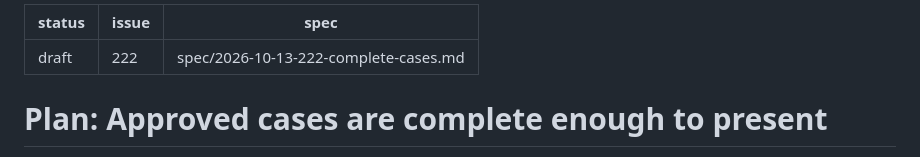
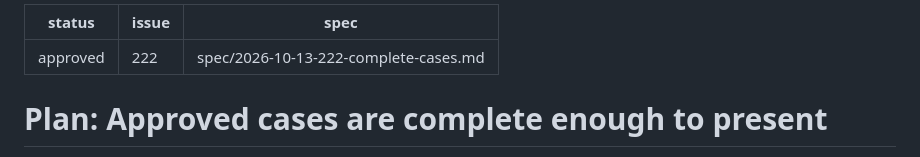
Before and after one commit to olafkfreund/synechron-case-reference-engine, a Markdown page: plan/2026-10-13-222-complete-cases.md, the part around the change. Drawn GitHub-style.

Commit message:
docs(plan): approve 2026-10-13-222-complete-cases (#222)
Co-Authored-By: Claude Opus 5.5 <noreply@anthropic.com>
Claude-Session: https://claude.ai/code/session_01MPRoCfbJuTDz6tit2f4eFM

```diff
--- a/plan/2026-10-13-222-complete-cases.md
+++ b/plan/2026-10-13-222-complete-cases.md
@@ -1,5 +1,5 @@
 ---
-status: draft
+status: approved
 issue: 222
 spec: spec/2026-10-13-222-complete-cases.md
 ---
```
